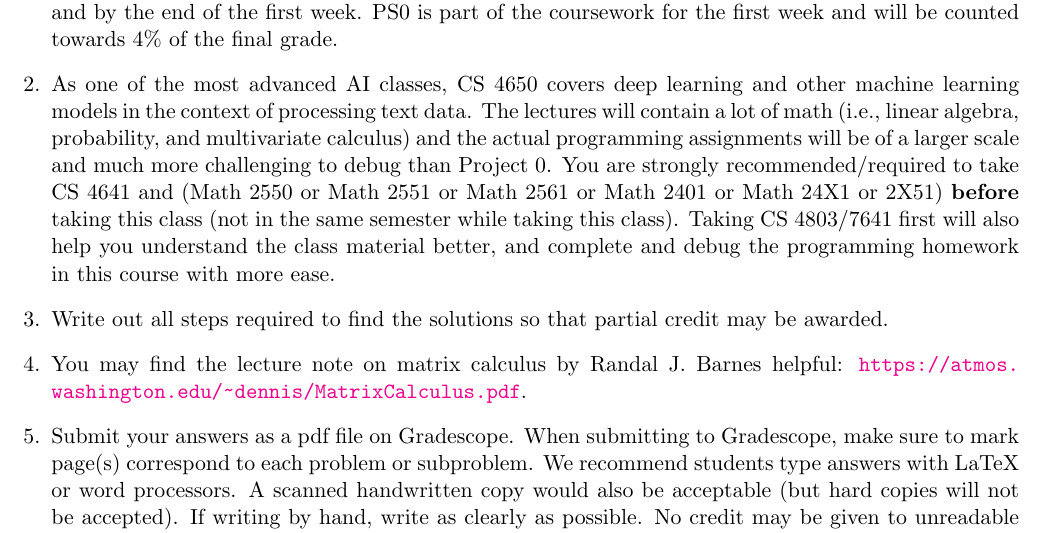
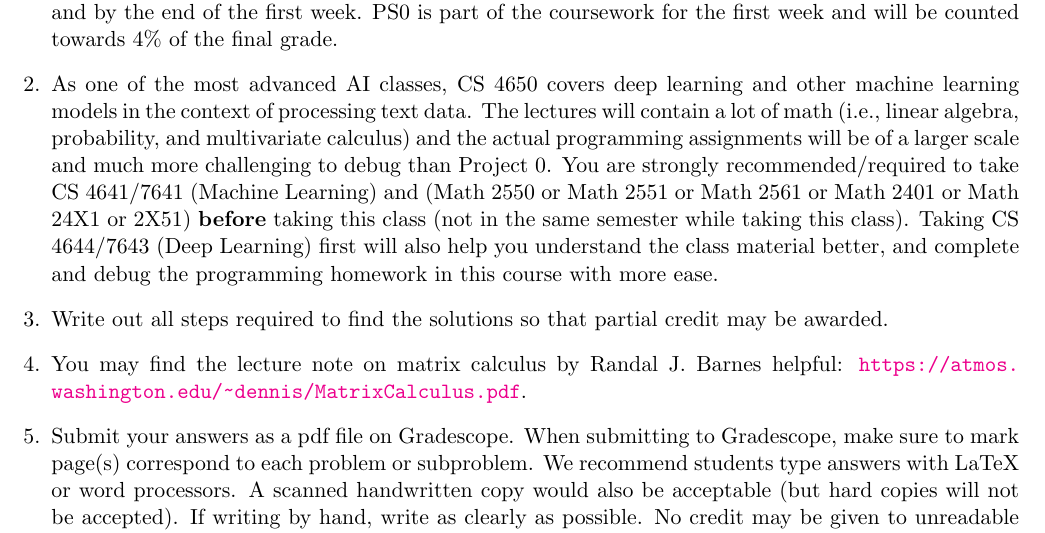
Before and after one commit to cocoxu/CS4650_projects_spring2023, a LaTeX problem sheet (Problem Set 0/CS4650_Problem_Set_0_release.tex): part of page 1 of 5, cut so that both start at the same text. Compiled offline with pdfLaTeX.

Commit message:
fix minor problem

```diff
--- a/Problem Set 0/CS4650_Problem_Set_0_release.tex
+++ b/Problem Set 0/CS4650_Problem_Set_0_release.tex
@@ -44,7 +44,7 @@
 \begin{enumerate}
     \item This Problem Set 0 (together with Programming Project 0) is meant to serve as a background preparation test, and to help students decide whether they have enough math/programming skills to succeed in this class. As PS0 is a background test, collaboration and discussion are \textbf{NOT} allowed. All of the questions represent materials that students are expected to be familiar with before they take this class and by the end of the first week. PS0 is part of the coursework for the first week and will be counted towards 4\%  of the final grade.
 
-    \item As one of the most advanced AI classes, CS 4650 covers deep learning and other machine learning models in the context of processing text data. The lectures will contain a lot of math (i.e., linear algebra, probability, and multivariate calculus) and the actual programming assignments will be of a larger scale and much more challenging to debug than Project 0. You are strongly recommended/required to take CS 4641  and (Math 2550 or Math 2551 or Math 2561 or Math 2401 or Math 24X1 or 2X51) \textbf{before} taking this class (not in the same semester while taking this class). Taking CS 4803/7641 first will also help you understand the class material better, and complete and debug the programming homework in this course with more ease.
+    \item As one of the most advanced AI classes, CS 4650 covers deep learning and other machine learning models in the context of processing text data. The lectures will contain a lot of math (i.e., linear algebra, probability, and multivariate calculus) and the actual programming assignments will be of a larger scale and much more challenging to debug than Project 0. You are strongly recommended/required to take CS 4641/7641 (Machine Learning) and (Math 2550 or Math 2551 or Math 2561 or Math 2401 or Math 24X1 or 2X51) \textbf{before} taking this class (not in the same semester while taking this class). Taking CS 4644/7643 (Deep Learning) first will also help you understand the class material better, and complete and debug the programming homework in this course with more ease.
 
 
     \item Write out all steps required to find the solutions so that partial credit may be awarded.
```
Also changed, not shown: Problem Set 0/CS4650_Problem_Set_0.pdf.
